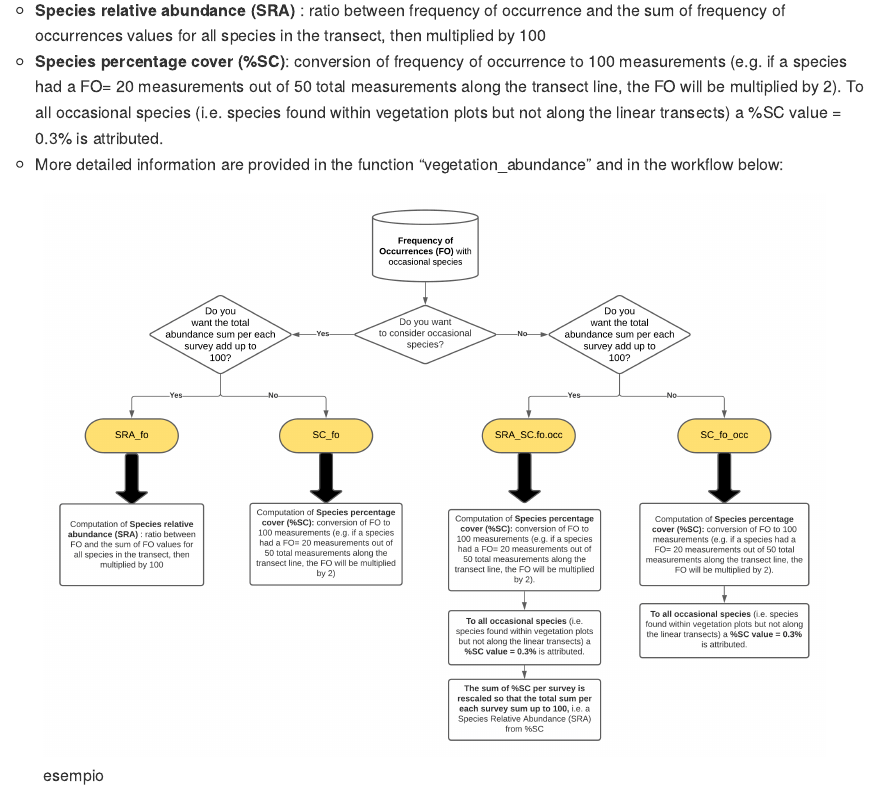
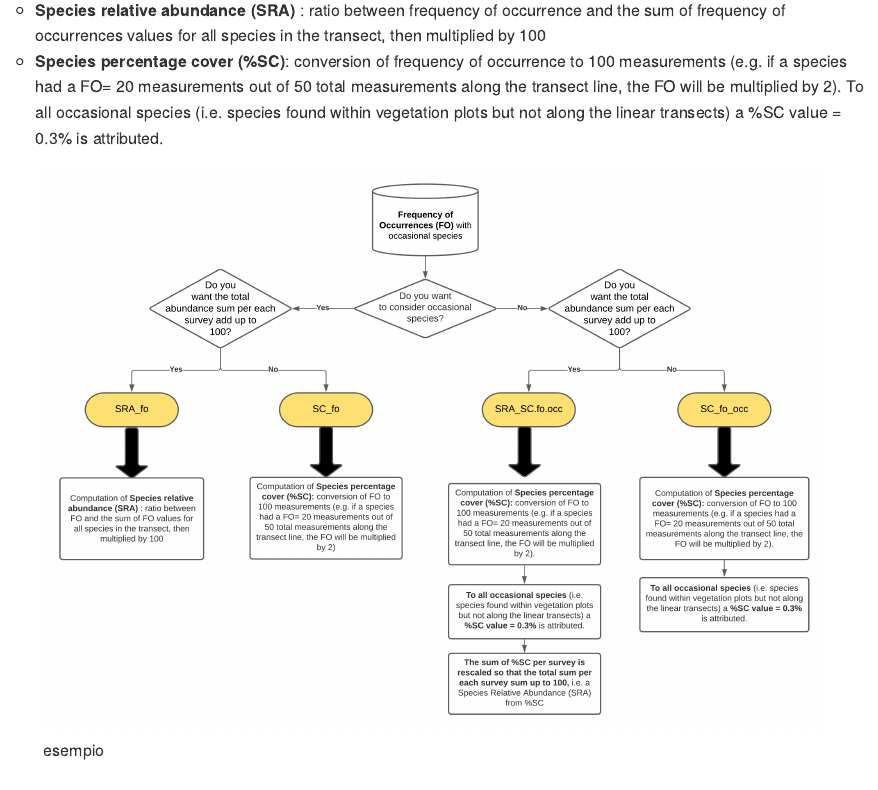
Before and after one commit to MarcoPittarello/iPastoralist, an R Markdown document (README.Rmd): the page in a window 1100 px wide, from 480 px down. Rendered offline with R 4.5, knitr and Pandoc, with nearby package versions.

Commit message:
text adjustments

```diff
--- a/README.Rmd
+++ b/README.Rmd
@@ -33,7 +33,6 @@ library(knitr)
 1. Transform **Frequency of occurrences (FO)** of species identified along a linear transect (either with or without occasional species) to:
     + **Species relative abundance (SRA)** : ratio between frequency of occurrence and the sum of frequency of occurrences values for all species in the transect, then multiplied by 100
     + **Species percentage cover (%SC)**: conversion of frequency of occurrence to 100 measurements (e.g. if a species had a FO= 20 measurements out of 50 total measurements along                                                 the transect line, the FO will be multiplied by 2). To all  occasional species (i.e. species found within vegetation plots but                                                 not along the linear transects) a %SC value = 0.3% is attributed.
-    + More detailed information are provided in the function "vegetation_abundance" and in the workflow below:
 
     ![esempio](image/Wrkflw_abundance_conversion.png)
 
```
Also changed, not shown: README.md.
